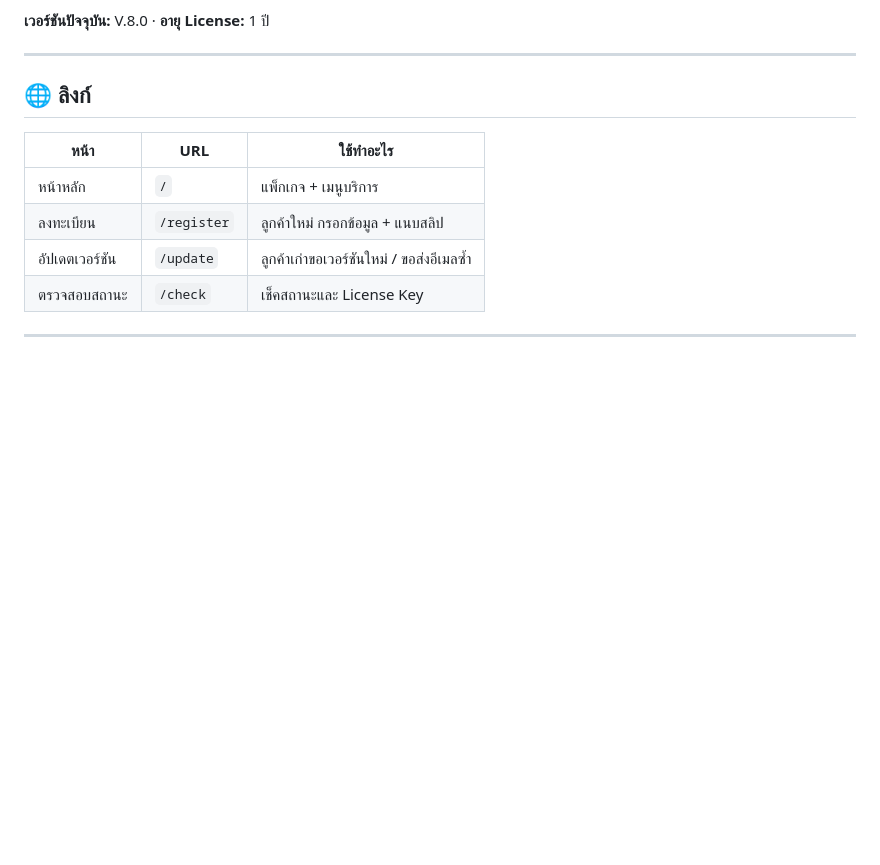
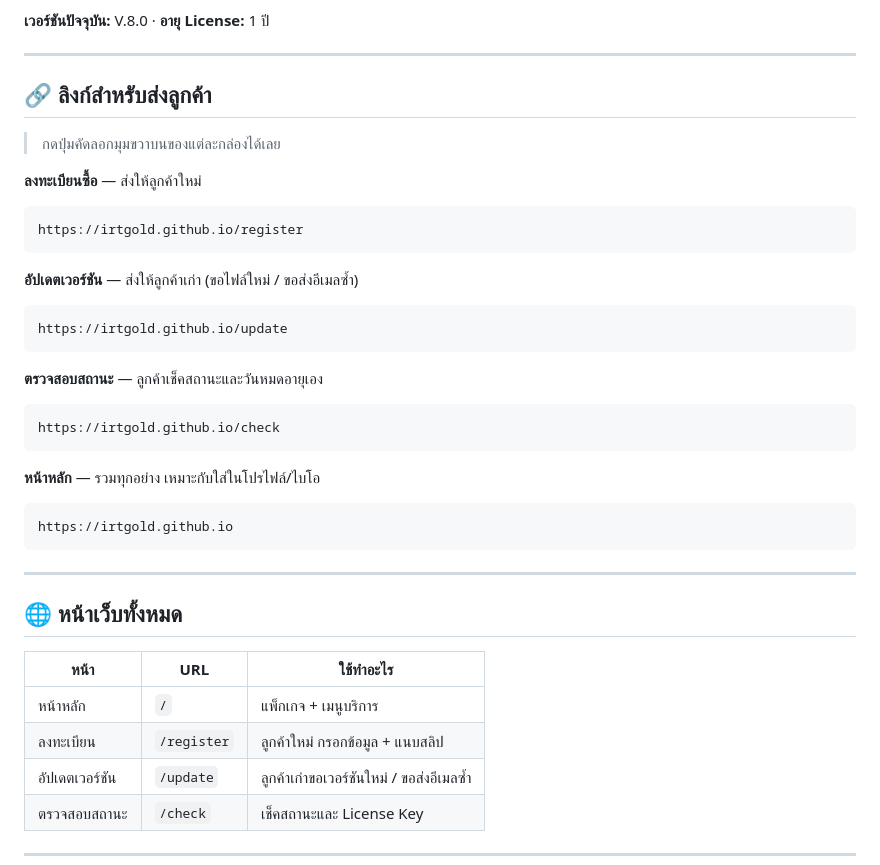
Before and after one commit to irtgold/irtgold.github.io, a Markdown page: README.md, the part around the change. GitHub-like rendering; blank space fills up the shorter version.

Commit message:
เพิ่มลิงก์แบบกดคัดลอกได้ใน README
Co-Authored-By: Claude Opus 4.8 <noreply@anthropic.com>

````diff
--- a/README.md
+++ b/README.md
@@ -6,7 +6,37 @@
 
 ---
 
-## 🌐 ลิงก์
+## 🔗 ลิงก์สำหรับส่งลูกค้า
+
+> กดปุ่มคัดลอกมุมขวาบนของแต่ละกล่องได้เลย
+
+**ลงทะเบียนซื้อ** — ส่งให้ลูกค้าใหม่
+
+```
+https://irtgold.github.io/register
+```
+
+**อัปเดตเวอร์ชัน** — ส่งให้ลูกค้าเก่า (ขอไฟล์ใหม่ / ขอส่งอีเมลซ้ำ)
+
+```
+https://irtgold.github.io/update
+```
+
+**ตรวจสอบสถานะ** — ลูกค้าเช็คสถานะและวันหมดอายุเอง
+
+```
+https://irtgold.github.io/check
+```
+
+**หน้าหลัก** — รวมทุกอย่าง เหมาะกับใส่ในโปรไฟล์/ไบโอ
+
+```
+https://irtgold.github.io
+```
+
+---
+
+## 🌐 หน้าเว็บทั้งหมด
 
 | หน้า | URL | ใช้ทำอะไร |
 |---|---|---|
````
